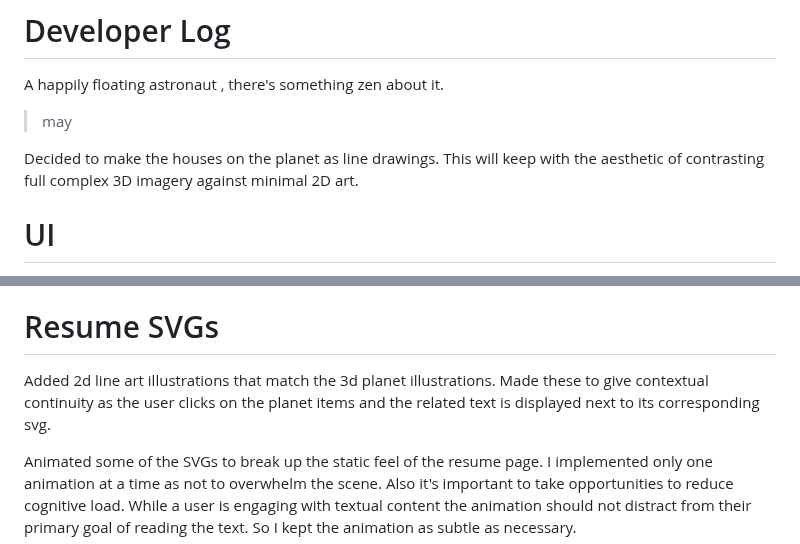
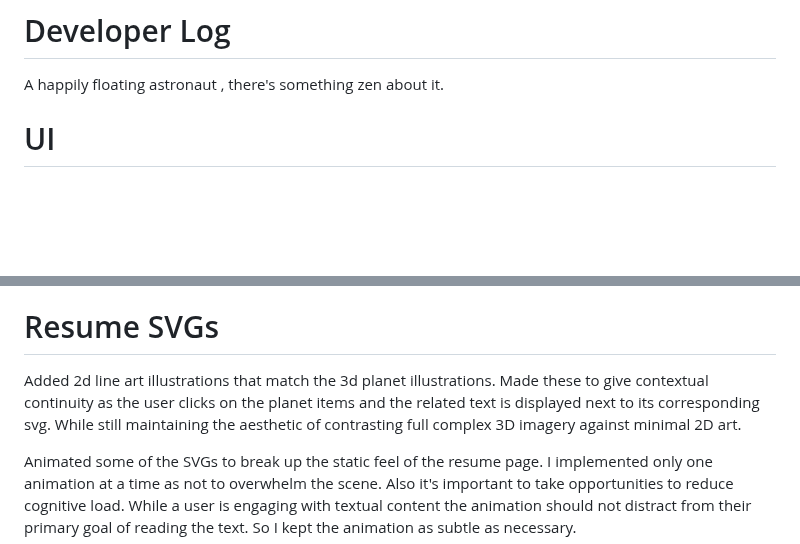
Before and after one commit to ResearchScientist/Website-Developer, a Markdown page: DEVELOPER-LOG.md, 2 parts joined by grey strips. Drawn GitHub-style; blank space fills up the shorter version.

Commit message:
[docs] dev log : update entry

```diff
--- a/DEVELOPER-LOG.md
+++ b/DEVELOPER-LOG.md
@@ -1,10 +1,6 @@
 # Developer Log
 
 A happily floating astronaut , there's something zen about it.
-
-> may
-
-Decided to make the houses on the planet as line drawings. This will keep with the aesthetic of contrasting full complex 3D imagery against minimal 2D art.
 
 # UI
 
@@ -106,7 +102,7 @@ Had loads of fun making the custom cursor.
 
 # Resume SVGs
 
-Added 2d line art illustrations that match the 3d planet illustrations. Made these to give contextual continuity as the user clicks on the planet items and the related text is displayed next to its corresponding svg.
+Added 2d line art illustrations that match the 3d planet illustrations. Made these to give contextual continuity as the user clicks on the planet items and the related text is displayed next to its corresponding svg. While still maintaining the aesthetic of contrasting full complex 3D imagery against minimal 2D art.
 
 Animated some of the SVGs to break up the static feel of the resume page. I implemented only one animation at a time as not to overwhelm the scene. Also it's important to take opportunities to reduce cognitive load. While a user is engaging with textual content the animation should not distract from their primary goal of reading the text. So I kept the animation as subtle as necessary.
 
```
